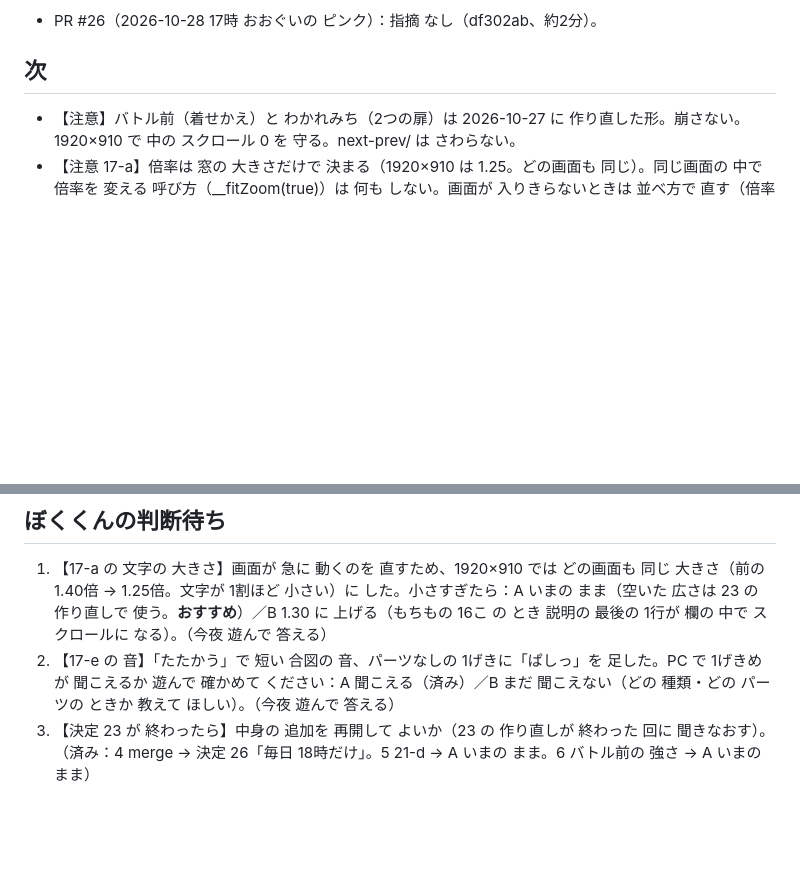
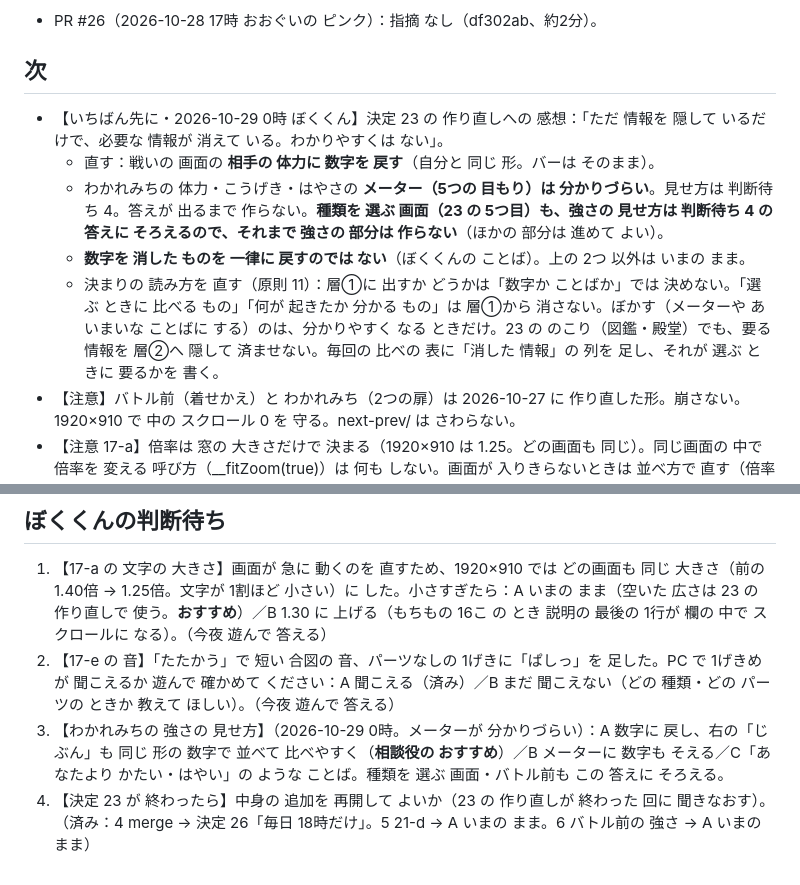
Before and after one commit to usouso/dekomon, a Markdown page: auto/STATE.md, 2 parts joined by grey strips. GitHub-like rendering; blank space fills up the shorter version.

Commit message:
STATE：ぼくくんの 感想（決定 23 は 隠した だけ）。戦いの 相手の 体力に 数字を 戻す・わかれみちの メーターは 判断待ち 4・一律に 戻さない
Co-Authored-By: Claude Opus 5.5 <noreply@anthropic.com>
Claude-Session: https://claude.ai/code/session_01MmzYoR2hHyhYusDCjb8mCL

```diff
--- a/auto/STATE.md
+++ b/auto/STATE.md
@@ -85,6 +85,11 @@
 - PR #26（2026-10-28 17時 おおぐいの ピンク）：指摘 なし（df302ab、約2分）。
 
 ## 次
+- 【いちばん先に・2026-10-29 0時 ぼくくん】決定 23 の 作り直しへの 感想：「ただ 情報を 隠して いるだけで、必要な 情報が 消えて いる。わかりやすくは ない」。
+  - 直す：戦いの 画面の **相手の 体力に 数字を 戻す**（自分と 同じ 形。バーは そのまま）。
+  - わかれみちの 体力・こうげき・はやさの **メーター（5つの 目もり）は 分かりづらい**。見せ方は 判断待ち 4。答えが 出るまで 作らない。**種類を 選ぶ 画面（23 の 5つ目）も、強さの 見せ方は 判断待ち 4 の 答えに そろえるので、それまで 強さの 部分は 作らない**（ほかの 部分は 進めて よい）。
+  - **数字を 消した ものを 一律に 戻すのでは ない**（ぼくくんの ことば）。上の 2つ 以外は いまの まま。
+  - 決まりの 読み方を 直す（原則 11）：層①に 出すか どうかは「数字か ことばか」では 決めない。「選ぶ ときに 比べる もの」「何が 起きたか 分かる もの」は 層①から 消さない。ぼかす（メーターや あいまいな ことばに する）のは、分かりやすく なる ときだけ。23 の のこり（図鑑・殿堂）でも、要る 情報を 層②へ 隠して 済ませない。毎回の 比べの 表に「消した 情報」の 列を 足し、それが 選ぶ ときに 要るかを 書く。
 - 【注意】バトル前（着せかえ）と わかれみち（2つの扉）は 2026-10-27 に 作り直した形。崩さない。1920×910 で 中の スクロール 0 を 守る。next-prev/ は さわらない。
 - 【注意 17-a】倍率は 窓の 大きさだけで 決まる（1920×910 は 1.25。どの画面も 同じ）。同じ画面の 中で 倍率を 変える 呼び方（__fitZoom(true)）は 何も しない。画面が 入りきらないときは 並べ方で 直す（倍率を 下げない）。check.js の「同じ画面で 急に 動いた」0 と tools/kotei.js 合格を 守る。
 0. **つぎの回の 始めに**：auto/MERGE-LOG.md（18時の 作業の 記録）を 読む（決定 26）。開いた ままの PR：#16（21-a、base main）・#17（21-c、base main）→ #18 → #19 → #20 → #21 → #22 → #23 → #24（23 戦いの 画面、base は #23）→ #25（23 結果・勝ち、base は #24）→ #26（おおぐいの ピンク、base は #25）。#22・#23 には #21 の Codex 直し 6429d78 が 入って いない（#24 で 取りこんだ。#21 が 先に 入れば ぶつからない 形）。PR #24 の Codex の 結果も 見る（「Codex の指摘」の #24 の 行）。入った PR は「merge 待ち」を 消し、重ねた PR の base が main に なって いるか 見る（なって いなければ gh api -X PATCH …/pulls/<番号> -f base=main）。入らなかった 理由（ぶつかり・指摘）は 直す。
@@ -198,5 +203,6 @@
 ## ぼくくんの判断待ち
 1. 【17-a の 文字の 大きさ】画面が 急に 動くのを 直すため、1920×910 では どの画面も 同じ 大きさ（前の 1.40倍 → 1.25倍。文字が 1割ほど 小さい）に した。小さすぎたら：A いまの まま（空いた 広さは 23 の 作り直しで 使う。**おすすめ**）／B 1.30 に 上げる（もちもの 16こ の とき 説明の 最後の 1行が 欄の 中で スクロールに なる）。（今夜 遊んで 答える）
 2. 【17-e の 音】「たたかう」で 短い 合図の 音、パーツなしの 1げきに「ぱしっ」を 足した。PC で 1げきめが 聞こえるか 遊んで 確かめて ください：A 聞こえる（済み）／B まだ 聞こえない（どの 種類・どの パーツの ときか 教えて ほしい）。（今夜 遊んで 答える）
+4. 【わかれみちの 強さの 見せ方】（2026-10-29 0時。メーターが 分かりづらい）：A 数字に 戻し、右の「じぶん」も 同じ 形の 数字で 並べて 比べやすく（**相談役の おすすめ**）／B メーターに 数字も そえる／C「あなたより かたい・はやい」の ような ことば。種類を 選ぶ 画面・バトル前も この 答えに そろえる。
 3. 【決定 23 が 終わったら】中身の 追加を 再開して よいか（23 の 作り直しが 終わった 回に 聞きなおす）。
 （済み：4 merge → 決定 26「毎日 18時だけ」。5 21-d → A いまの まま。6 バトル前の 強さ → A いまの まま）
```
